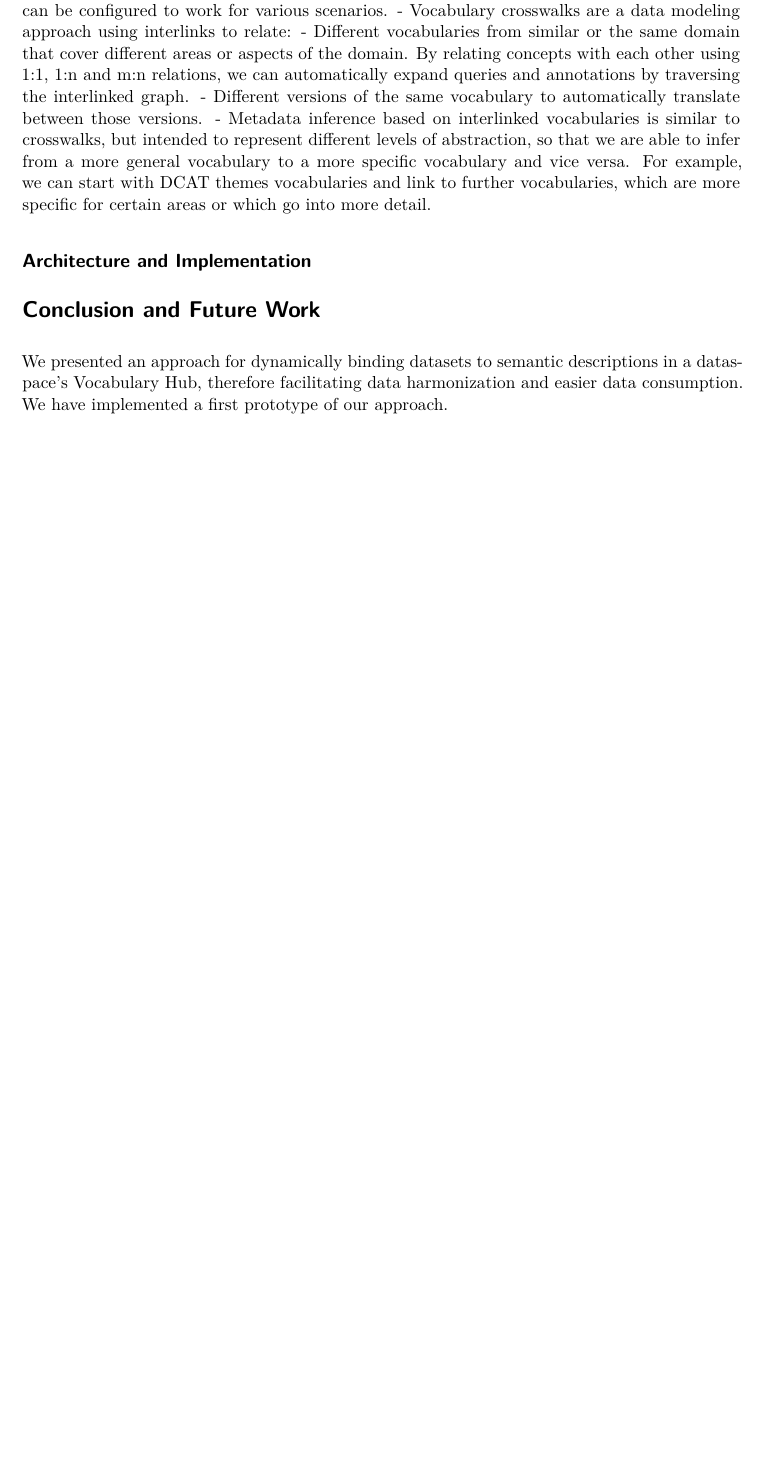
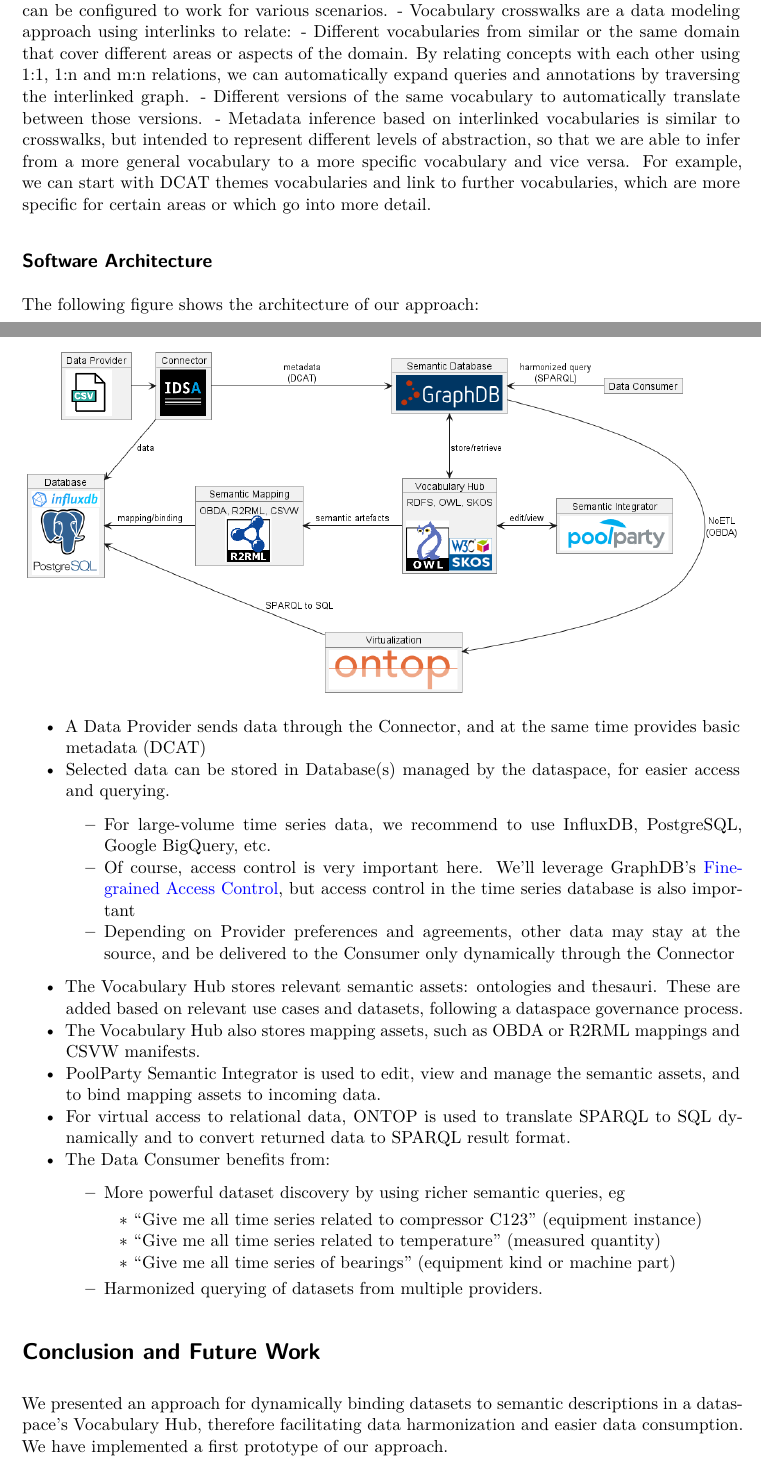
Before and after one commit to underpin-project/papers, a Quarto document (EBDVF-2024/paper.qmd): part of page 5 of 6 before the commit and two parts of pages 5 and 6 of 7 after it, the two joined at a grey line, cut so that both start at the same text, the shorter picture padded with empty space. Rendered offline with R 4.5, knitr and Pandoc in place of Quarto, then LaTeX, with nearby package versions; drawn as R Markdown's standard PDF in place of the format the file asks for.

Commit message:
add architecture description

```diff
--- a/EBDVF-2024/paper.qmd
+++ b/EBDVF-2024/paper.qmd
@@ -207,7 +207,36 @@ Semantic Layer Services support both unstructured and structured data assets:
   so that we are able to infer from a more general vocabulary to a more specific vocabulary and vice versa.
   For example, we can start with DCAT themes vocabularies and link to further vocabularies, which are more specific for certain areas or which go into more detail.
 
-## Architecture and Implementation
+## Software Architecture
+
+The following figure shows the architecture of our approach:
+
+![](img/architecture.png)
+
+- A Data Provider sends data through the Connector,
+  and at the same time provides basic metadata (DCAT)
+- Selected data can be stored in Database(s) managed by the dataspace,
+  for easier access and querying.
+  - For large-volume time series data, we recommend to use InfluxDB, PostgreSQL, Google BigQuery, etc.
+  - Of course, access control is very important here.
+    We'll leverage GraphDB's [Fine-grained Access Control](https://graphdb.ontotext.com/documentation/10.6/fine-grained-access-control.html),
+    but access control in the time series database is also important
+  - Depending on Provider preferences and agreements,
+    other data may stay at the source,
+    and be delivered to the Consumer only dynamically through the Connector
+- The Vocabulary Hub stores relevant semantic assets: ontologies and thesauri.
+  These are added based on relevant use cases and datasets, following a dataspace governance process.
+- The Vocabulary Hub also stores mapping assets, such as OBDA or R2RML mappings and CSVW manifests.
+- PoolParty Semantic Integrator is used to edit, view and manage the semantic assets,
+  and to bind mapping assets to incoming data.
+- For virtual access to relational data, ONTOP is used to translate SPARQL to SQL dynamically
+  and to convert returned data to SPARQL result format.
+- The Data Consumer benefits from:
+  - More powerful dataset discovery by using richer semantic queries, eg
+    - "Give me all time series related to compressor C123" (equipment instance)
+    - "Give me all time series related to temperature" (measured quantity)
+    - "Give me all time series of bearings" (equipment kind or machine part)
+  - Harmonized querying of datasets from multiple providers.
 
 # Conclusion and Future Work
 We presented an approach for dynamically binding datasets to semantic descriptions in a dataspace's Vocabulary Hub,
```
Also changed, not shown: 1 other file.
